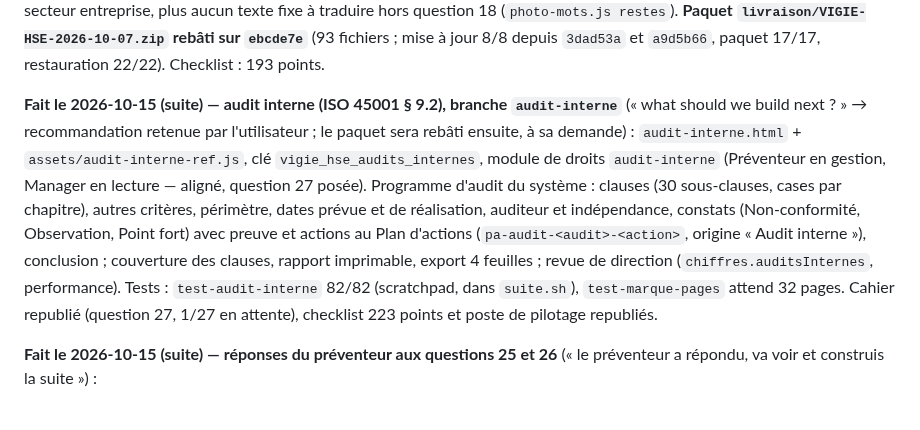
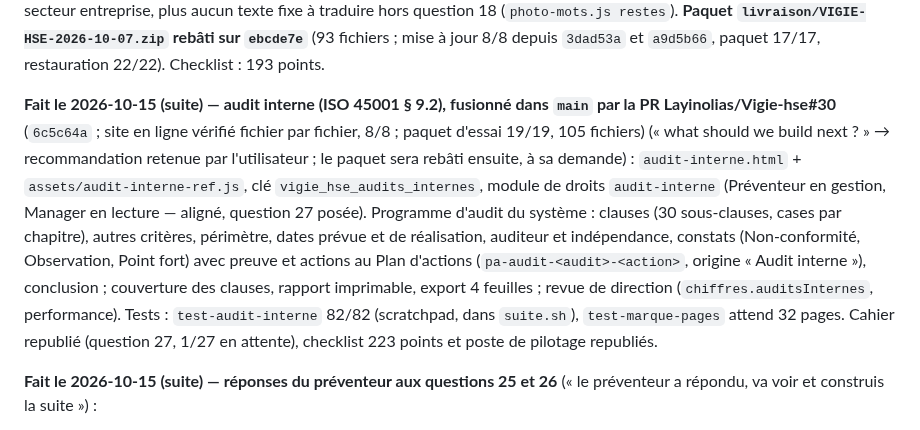
Before and after one commit to Layinolias/Vigie-hse, a Markdown page: Documentation/POINT-DE-REPRISE.md, the part around the change. Rendered like a GitHub page.

Commit message:
Point de reprise : audit interne fusionné (PR 30), site vérifié
Co-Authored-By: Claude Opus 5.5 <noreply@anthropic.com>

```diff
--- a/Documentation/POINT-DE-REPRISE.md
+++ b/Documentation/POINT-DE-REPRISE.md
@@ -47,7 +47,7 @@ depuis `08a2585` passé) ; dossier pour l'avocat : `livraison/VIGIE-HSE-dossier-
 
 **Fait le 2026-10-07 (suite) — J1, vérification de l'efficacité des actions (§ 10.2), fusionnée par la PR Layinolias/Vigie-hse#18** (`ebcde7e` ; site en ligne vérifié fichier par fichier ; checklist et poste de pilotage republiés) : écart n° 4 de `CARTE-ISO-45001.md`, choisi parce qu'il ne demande aucune décision métier. Plan d'actions : une action « Fait » porte `efficacite` / `efficaciteDate` / `efficacitePar` / `efficaciteNote`, retirés si elle est rouverte ; filtre et compteur « à vérifier » ; « Non efficace » propose une action de suite pré-remplie ; export, import (ancien modèle sans les colonnes : rien d'effacé), kit de reprise (`m.listes` dans le générateur). Corrigé au passage : modifier une action perdait les champs que le formulaire ne connaît pas. Preuve : `test-efficacite.js` 33/33, panneau navigateur (bureau, 375 px, sombre). Audit J0 du même jour : en secteur entreprise, plus aucun texte fixe à traduire hors question 18 (`photo-mots.js restes`). **Paquet `livraison/VIGIE-HSE-2026-10-07.zip` rebâti sur `ebcde7e`** (93 fichiers ; mise à jour 8/8 depuis `3dad53a` et `a9d5b66`, paquet 17/17, restauration 22/22). Checklist : 193 points.
 
-**Fait le 2026-10-15 (suite) — audit interne (ISO 45001 § 9.2), branche `audit-interne`** (« what should we build next ? » → recommandation retenue par l'utilisateur ; le paquet sera rebâti ensuite, à sa demande) : `audit-interne.html` + `assets/audit-interne-ref.js`, clé `vigie_hse_audits_internes`, module de droits `audit-interne` (Préventeur en gestion, Manager en lecture — aligné, question 27 posée). Programme d'audit du système : clauses (30 sous-clauses, cases par chapitre), autres critères, périmètre, dates prévue et de réalisation, auditeur et indépendance, constats (Non-conformité, Observation, Point fort) avec preuve et actions au Plan d'actions (`pa-audit-<audit>-<action>`, origine « Audit interne »), conclusion ; couverture des clauses, rapport imprimable, export 4 feuilles ; revue de direction (`chiffres.auditsInternes`, performance). Tests : `test-audit-interne` 82/82 (scratchpad, dans `suite.sh`), `test-marque-pages` attend 32 pages. Cahier republié (question 27, 1/27 en attente), checklist 223 points et poste de pilotage republiés.
+**Fait le 2026-10-15 (suite) — audit interne (ISO 45001 § 9.2), fusionné dans `main` par la PR Layinolias/Vigie-hse#30** (`6c5c64a` ; site en ligne vérifié fichier par fichier, 8/8 ; paquet d'essai 19/19, 105 fichiers) (« what should we build next ? » → recommandation retenue par l'utilisateur ; le paquet sera rebâti ensuite, à sa demande) : `audit-interne.html` + `assets/audit-interne-ref.js`, clé `vigie_hse_audits_internes`, module de droits `audit-interne` (Préventeur en gestion, Manager en lecture — aligné, question 27 posée). Programme d'audit du système : clauses (30 sous-clauses, cases par chapitre), autres critères, périmètre, dates prévue et de réalisation, auditeur et indépendance, constats (Non-conformité, Observation, Point fort) avec preuve et actions au Plan d'actions (`pa-audit-<audit>-<action>`, origine « Audit interne »), conclusion ; couverture des clauses, rapport imprimable, export 4 feuilles ; revue de direction (`chiffres.auditsInternes`, performance). Tests : `test-audit-interne` 82/82 (scratchpad, dans `suite.sh`), `test-marque-pages` attend 32 pages. Cahier republié (question 27, 1/27 en attente), checklist 223 points et poste de pilotage republiés.
 
 **Fait le 2026-10-15 (suite) — réponses du préventeur aux questions 25 et 26** (« le préventeur a répondu, va voir et construis la suite ») :
 - **Q26** (PR Layinolias/Vigie-hse#28, `7425d53`) : conformité réglementaire « comme les objectifs » — Préventeur en gestion, Manager en lecture ; réévaluation au cas par cas ; états et alerte sans réponse, inchangés.
```
